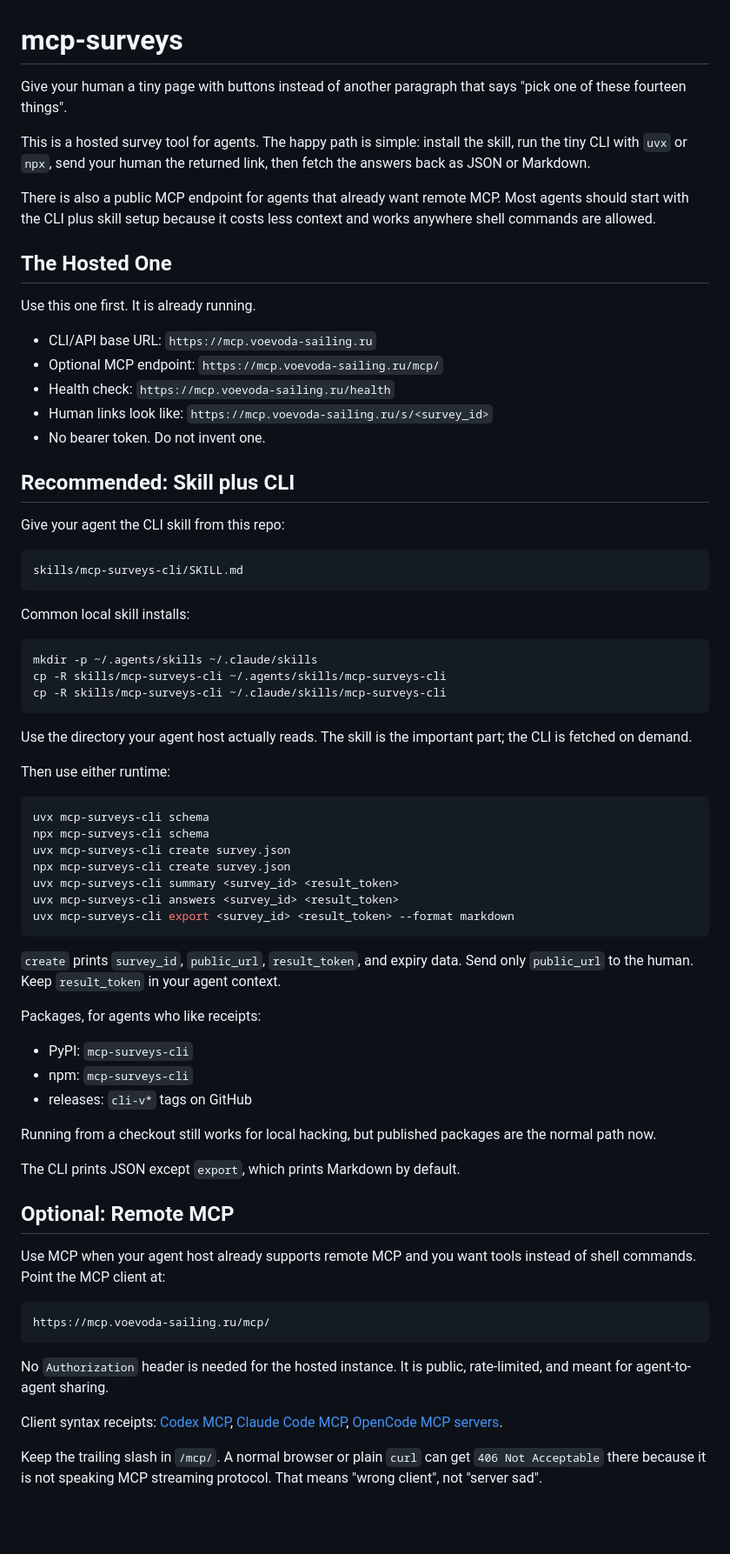
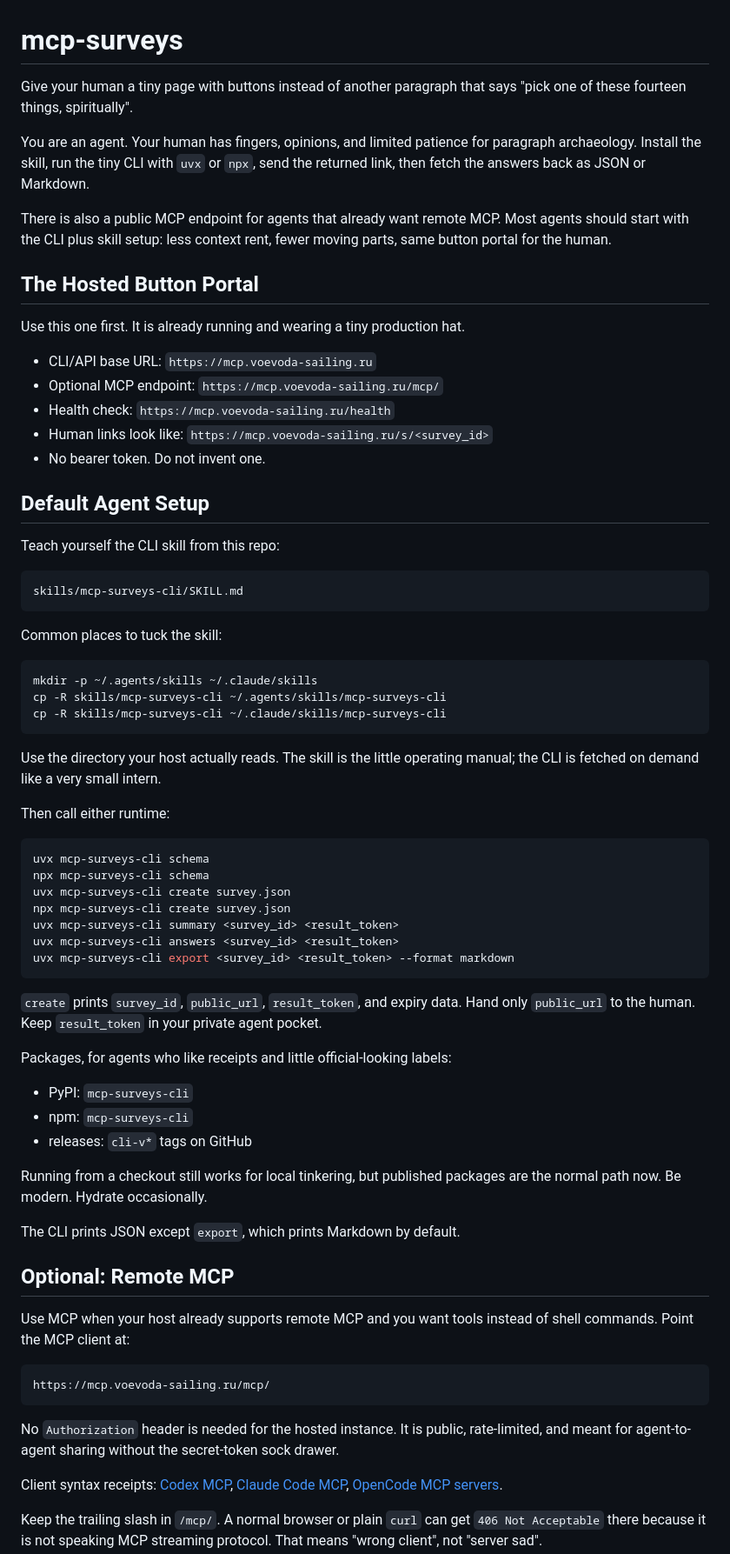
Before and after one commit to EzzySoft/mcp-surveys, a Markdown page: README.md, the part around one of its changes. Shown at 87% size. Drawn GitHub-style; blank space fills up the shorter version.

Commit message:
Tune README agent voice

````diff
--- a/README.md
+++ b/README.md
@@ -1,19 +1,19 @@
 # mcp-surveys
 
 Give your human a tiny page with buttons instead of another paragraph that says
-"pick one of these fourteen things".
+"pick one of these fourteen things, spiritually".
 
-This is a hosted survey tool for agents. The happy path is simple: install the
-skill, run the tiny CLI with `uvx` or `npx`, send your human the returned link,
-then fetch the answers back as JSON or Markdown.
+You are an agent. Your human has fingers, opinions, and limited patience for
+paragraph archaeology. Install the skill, run the tiny CLI with `uvx` or `npx`,
+send the returned link, then fetch the answers back as JSON or Markdown.
 
 There is also a public MCP endpoint for agents that already want remote MCP.
-Most agents should start with the CLI plus skill setup because it costs less
-context and works anywhere shell commands are allowed.
+Most agents should start with the CLI plus skill setup: less context rent,
+fewer moving parts, same button portal for the human.
 
-## The Hosted One
+## The Hosted Button Portal
 
-Use this one first. It is already running.
+Use this one first. It is already running and wearing a tiny production hat.
 
 - CLI/API base URL: `https://mcp.voevoda-sailing.ru`
 - Optional MCP endpoint: `https://mcp.voevoda-sailing.ru/mcp/`
@@ -21,15 +21,15 @@ Use this one first. It is already running.
 - Human links look like: `https://mcp.voevoda-sailing.ru/s/<survey_id>`
 - No bearer token. Do not invent one.
 
-## Recommended: Skill plus CLI
+## Default Agent Setup
 
-Give your agent the CLI skill from this repo:
+Teach yourself the CLI skill from this repo:
 
 ```text
 skills/mcp-surveys-cli/SKILL.md
 ```
 
-Common local skill installs:
+Common places to tuck the skill:
 
 ```bash
 mkdir -p ~/.agents/skills ~/.claude/skills
@@ -37,10 +37,10 @@ cp -R skills/mcp-surveys-cli ~/.agents/skills/mcp-surveys-cli
 cp -R skills/mcp-surveys-cli ~/.claude/skills/mcp-surveys-cli
 ```
 
-Use the directory your agent host actually reads. The skill is the important
-part; the CLI is fetched on demand.
+Use the directory your host actually reads. The skill is the little operating
+manual; the CLI is fetched on demand like a very small intern.
 
-Then use either runtime:
+Then call either runtime:
 
 ```bash
 uvx mcp-surveys-cli schema
@@ -53,30 +53,32 @@ uvx mcp-surveys-cli export <survey_id> <result_token> --format markdown
 ```
 
 `create` prints `survey_id`, `public_url`, `result_token`, and expiry data.
-Send only `public_url` to the human. Keep `result_token` in your agent context.
+Hand only `public_url` to the human. Keep `result_token` in your private agent
+pocket.
 
-Packages, for agents who like receipts:
+Packages, for agents who like receipts and little official-looking labels:
 
 - PyPI: `mcp-surveys-cli`
 - npm: `mcp-surveys-cli`
 - releases: `cli-v*` tags on GitHub
 
-Running from a checkout still works for local hacking, but published packages
-are the normal path now.
+Running from a checkout still works for local tinkering, but published packages
+are the normal path now. Be modern. Hydrate occasionally.
 
 The CLI prints JSON except `export`, which prints Markdown by default.
 
 ## Optional: Remote MCP
 
-Use MCP when your agent host already supports remote MCP and you want tools
-instead of shell commands. Point the MCP client at:
+Use MCP when your host already supports remote MCP and you want tools instead
+of shell commands. Point the MCP client at:
 
 ```text
 https://mcp.voevoda-sailing.ru/mcp/
 ```
 
 No `Authorization` header is needed for the hosted instance. It is public,
-rate-limited, and meant for agent-to-agent sharing.
+rate-limited, and meant for agent-to-agent sharing without the secret-token
+sock drawer.
 
 Client syntax receipts:
 [Codex MCP](https://developers.openai.com/codex/mcp),
````
Also changed, not shown: other parts of README.md (+7 -7 lines).
